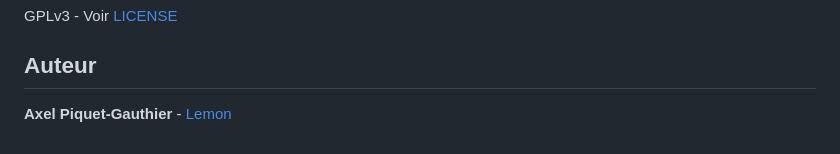
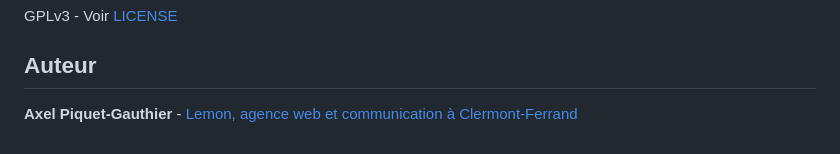
Before and after one commit to hello-lemon/module-dolibarr-lemoncrm, a Markdown page: README.md, the part around the change. GitHub-like rendering.

Commit message:
docs: auteur Lemon agence web et communication
Co-Authored-By: Claude Opus 4.6 (1M context) <noreply@anthropic.com>

```diff
--- a/README.md
+++ b/README.md
@@ -131,4 +131,4 @@ GPLv3 - Voir [LICENSE](LICENSE)
 
 ## Auteur
 
-**Axel Piquet-Gauthier** - [Lemon](https://hellolemon.fr)
+**Axel Piquet-Gauthier** - [Lemon, agence web et communication à Clermont-Ferrand](https://hellolemon.fr)
```
